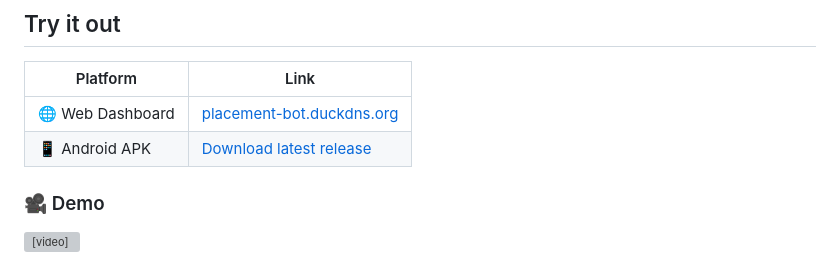
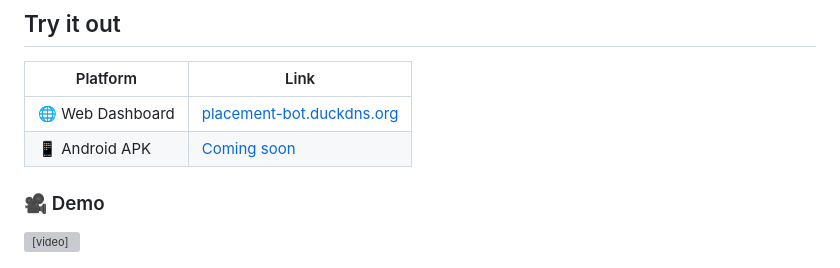
Before and after one commit to RishiMehtaa/placement-bot, a Markdown page: README.MD, the part around the change. Drawn GitHub-style; grey boxes are pictures that could not be loaded.

Commit message:
Update Android APK link to 'Coming soon'

```diff
--- a/README.MD
+++ b/README.MD
@@ -59,7 +59,7 @@ Built on EC2, RDS PostgreSQL, and SQS — designed to run 24/7 without manual in
 | Platform | Link |
 |----------|------|
 | 🌐 Web Dashboard | [placement-bot.duckdns.org](https://placement-bot.netlify.app/) |
-| 📱 Android APK | [Download latest release](https://github.com/RishiMehtaa/placement_bot/releases/latest) |
+| 📱 Android APK | [Coming soon](https://github.com/RishiMehtaa/placement_bot/releases/latest) |
 
 ### 🎥 Demo
 
```
